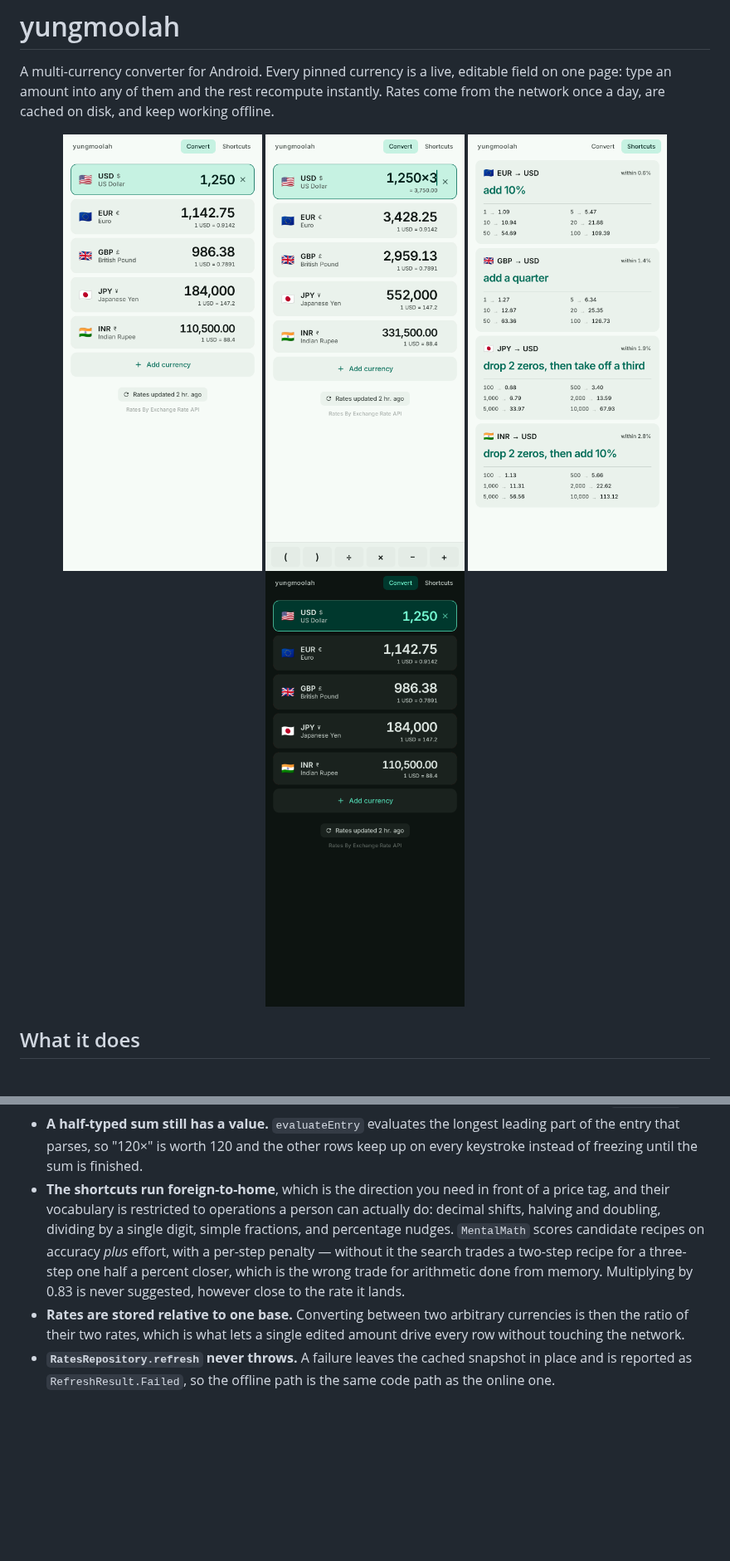
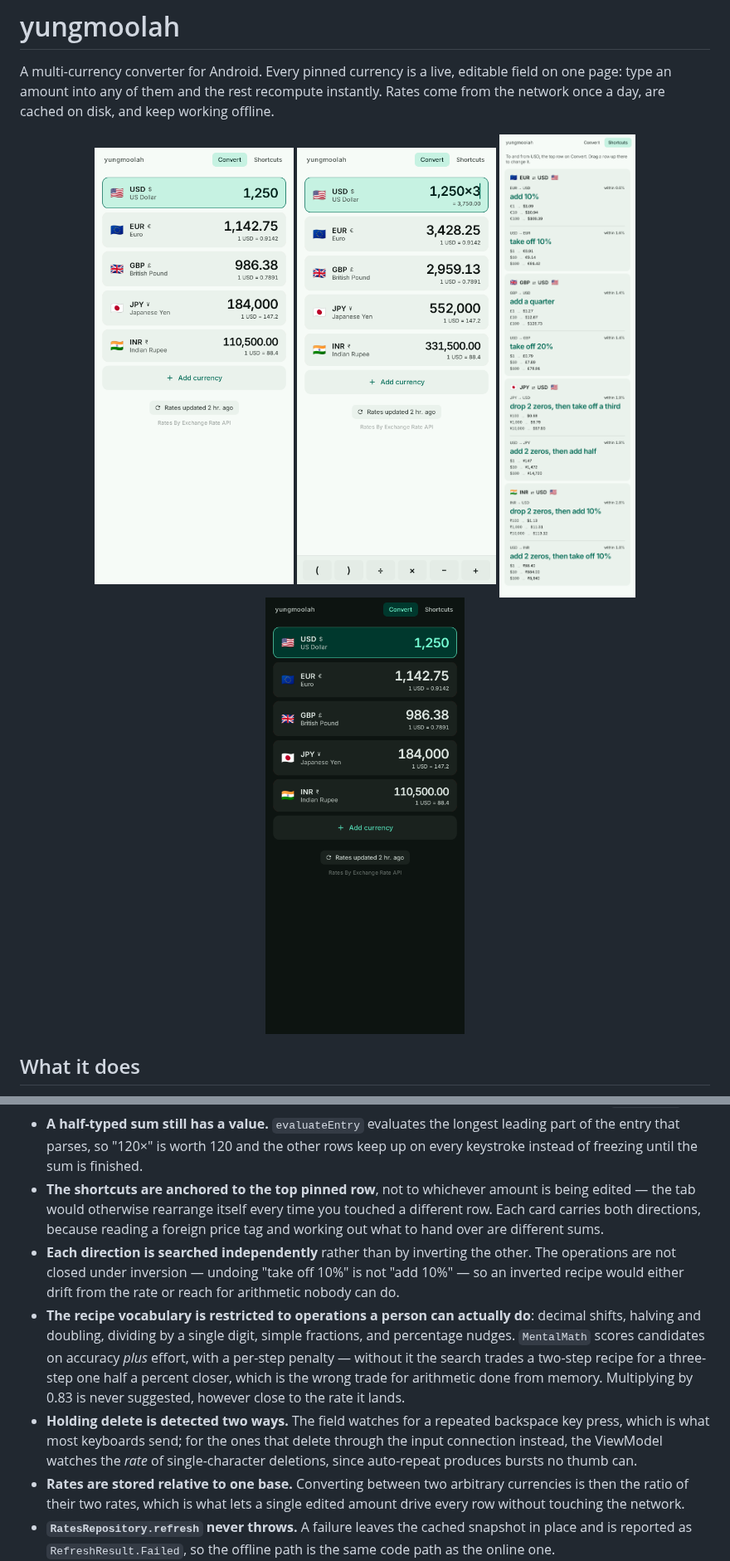
Before and after one commit to sirmammingtonham/yungmoolah, a Markdown page: README.md, 2 parts joined by grey strips. Shown at 83% size. GitHub-like rendering; pictures changed too: docs/screenshot-dark.png, docs/screenshot-editing.png, docs/screenshot-light.png; blank space fills up the shorter version.

```diff
--- a/README.md
+++ b/README.md
@@ -104,14 +105,25 @@ A few decisions worth knowing:
 - **A half-typed sum still has a value.** `evaluateEntry` evaluates the longest
   leading part of the entry that parses, so "120×" is worth 120 and the other rows
   keep up on every keystroke instead of freezing until the sum is finished.
-- **The shortcuts run foreign-to-home**, which is the direction you need in front of
-  a price tag, and their vocabulary is restricted to operations a person can
-  actually do: decimal shifts, halving and doubling, dividing by a single digit,
-  simple fractions, and percentage nudges. `MentalMath` scores candidate recipes on
-  accuracy *plus* effort, with a per-step penalty — without it the search trades a
-  two-step recipe for a three-step one half a percent closer, which is the wrong
-  trade for arithmetic done from memory. Multiplying by 0.83 is never suggested,
-  however close to the rate it lands.
+- **The shortcuts are anchored to the top pinned row**, not to whichever amount is
+  being edited — the tab would otherwise rearrange itself every time you touched a
+  different row. Each card carries both directions, because reading a foreign price
+  tag and working out what to hand over are different sums.
+- **Each direction is searched independently** rather than by inverting the other.
+  The operations are not closed under inversion — undoing "take off 10%" is not
+  "add 10%" — so an inverted recipe would either drift from the rate or reach for
+  arithmetic nobody can do.
+- **The recipe vocabulary is restricted to operations a person can actually do**:
+  decimal shifts, halving and doubling, dividing by a single digit, simple
+  fractions, and percentage nudges. `MentalMath` scores candidates on accuracy
+  *plus* effort, with a per-step penalty — without it the search trades a two-step
+  recipe for a three-step one half a percent closer, which is the wrong trade for
+  arithmetic done from memory. Multiplying by 0.83 is never suggested, however
+  close to the rate it lands.
+- **Holding delete is detected two ways.** The field watches for a repeated
+  backspace key press, which is what most keyboards send; for the ones that delete
+  through the input connection instead, the ViewModel watches the *rate* of
+  single-character deletions, since auto-repeat produces bursts no thumb can.
 - **Rates are stored relative to one base.** Converting between two arbitrary
   currencies is then the ratio of their two rates, which is what lets a single
   edited amount drive every row without touching the network.
```
Also changed, not shown: other parts of README.md (+6 -5 lines), 11 other files.
